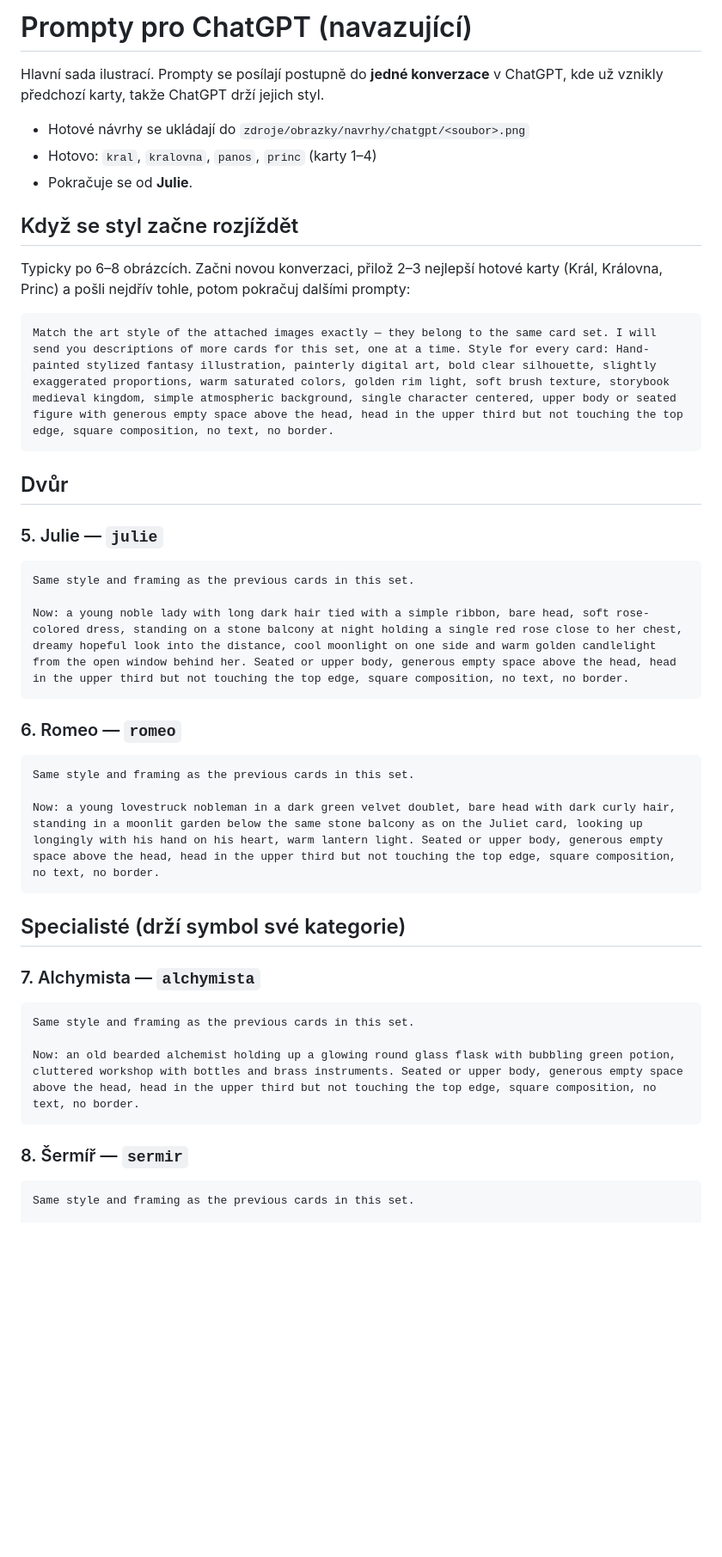
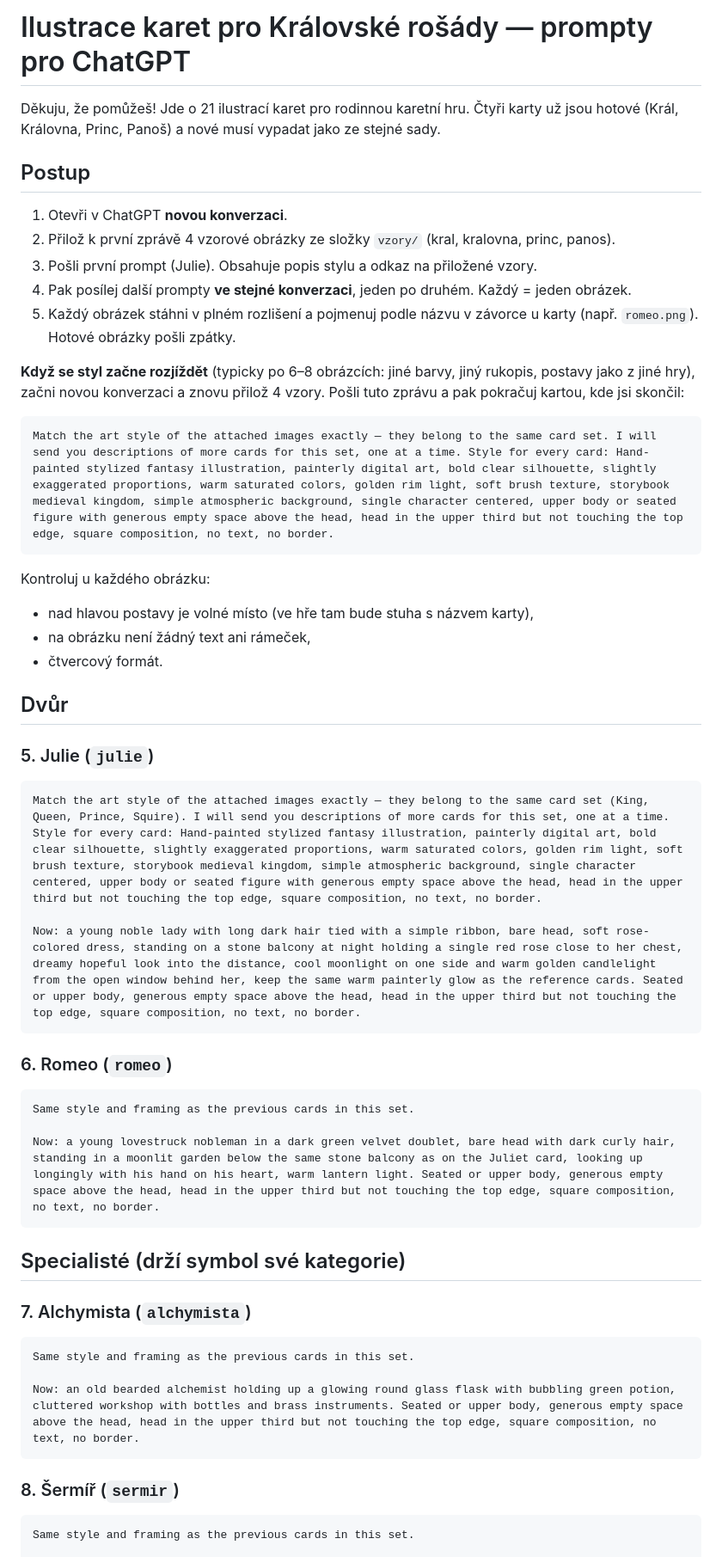
Before and after one commit to maaatlaaa/kralovske_rosady, a Markdown page: zdroje/obrazky/prompty_chatgpt.md, the part around one of its changes. Shown at 86% size. Drawn GitHub-style; blank space fills up the shorter version.

````diff
--- a/zdroje/obrazky/prompty_chatgpt.md
+++ b/zdroje/obrazky/prompty_chatgpt.md
@@ -1,32 +1,42 @@
-# Prompty pro ChatGPT (navazující)
+# Ilustrace karet pro Královské rošády — prompty pro ChatGPT
 
-Hlavní sada ilustrací. Prompty se posílají postupně do **jedné konverzace** v ChatGPT,
-kde už vznikly předchozí karty, takže ChatGPT drží jejich styl.
+Děkuju, že pomůžeš! Jde o 21 ilustrací karet pro rodinnou karetní hru. Čtyři karty už jsou hotové
+(Král, Královna, Princ, Panoš) a nové musí vypadat jako ze stejné sady.
 
-- Hotové návrhy se ukládají do `zdroje/obrazky/navrhy/chatgpt/<soubor>.png`
-- Hotovo: `kral`, `kralovna`, `panos`, `princ` (karty 1–4)
-- Pokračuje se od **Julie**.
+## Postup
 
-## Když se styl začne rozjíždět
+1. Otevři v ChatGPT **novou konverzaci**.
+2. Přilož k první zprávě 4 vzorové obrázky ze složky `vzory/` (kral, kralovna, princ, panos).
+3. Pošli první prompt (Julie). Obsahuje popis stylu a odkaz na přiložené vzory.
+4. Pak posílej další prompty **ve stejné konverzaci**, jeden po druhém. Každý = jeden obrázek.
+5. Každý obrázek stáhni v plném rozlišení a pojmenuj podle názvu v závorce u karty
+   (např. `romeo.png`). Hotové obrázky pošli zpátky.
 
-Typicky po 6–8 obrázcích. Začni novou konverzaci, přilož 2–3 nejlepší hotové karty
-(Král, Královna, Princ) a pošli nejdřív tohle, potom pokračuj dalšími prompty:
+**Když se styl začne rozjíždět** (typicky po 6–8 obrázcích: jiné barvy, jiný rukopis, postavy
+jako z jiné hry), začni novou konverzaci a znovu přilož 4 vzory. Pošli tuto zprávu a pak
+pokračuj kartou, kde jsi skončil:
 
 ```
 Match the art style of the attached images exactly — they belong to the same card set. I will send you descriptions of more cards for this set, one at a time. Style for every card: Hand-painted stylized fantasy illustration, painterly digital art, bold clear silhouette, slightly exaggerated proportions, warm saturated colors, golden rim light, soft brush texture, storybook medieval kingdom, simple atmospheric background, single character centered, upper body or seated figure with generous empty space above the head, head in the upper third but not touching the top edge, square composition, no text, no border.
 ```
 
+Kontroluj u každého obrázku:
+
+- nad hlavou postavy je volné místo (ve hře tam bude stuha s názvem karty),
+- na obrázku není žádný text ani rámeček,
+- čtvercový formát.
+
 ## Dvůr
 
-### 5. Julie — `julie`
+### 5. Julie (`julie`)
 
 ```
-Same style and framing as the previous cards in this set.
+Match the art style of the attached images exactly — they belong to the same card set (King, Queen, Prince, Squire). I will send you descriptions of more cards for this set, one at a time. Style for every card: Hand-painted stylized fantasy illustration, painterly digital art, bold clear silhouette, slightly exaggerated proportions, warm saturated colors, golden rim light, soft brush texture, storybook medieval kingdom, simple atmospheric background, single character centered, upper body or seated figure with generous empty space above the head, head in the upper third but not touching the top edge, square composition, no text, no border.
 
-Now: a young noble lady with long dark hair tied with a simple ribbon, bare head, soft rose-colored dress, standing on a stone balcony at night holding a single red rose close to her chest, dreamy hopeful look into the distance, cool moonlight on one side and warm golden candlelight from the open window behind her. Seated or upper body, generous empty space above the head, head in the upper third but not touching the top edge, square composition, no text, no border.
+Now: a young noble lady with long dark hair tied with a simple ribbon, bare head, soft rose-colored dress, standing on a stone balcony at night holding a single red rose close to her chest, dreamy hopeful look into the distance, cool moonlight on one side and warm golden candlelight from the open window behind her, keep the same warm painterly glow as the reference cards. Seated or upper body, generous empty space above the head, head in the upper third but not touching the top edge, square composition, no text, no border.
 ```
 
-### 6. Romeo — `romeo`
+### 6. Romeo (`romeo`)
 
 ```
 Same style and framing as the previous cards in this set.
@@ -36,7 +46,7 @@ Now: a young lovestruck nobleman in a dark green velvet doublet, bare head with
 
 ## Specialisté (drží symbol své kategorie)
 
-### 7. Alchymista — `alchymista`
+### 7. Alchymista (`alchymista`)
 
 ```
 Same style and framing as the previous cards in this set.
@@ -44,7 +54,7 @@ Same style and framing as the previous cards in this set.
 Now: an old bearded alchemist holding up a glowing round glass flask with bubbling green potion, cluttered workshop with bottles and brass instruments. Seated or upper body, generous empty space above the head, head in the upper third but not touching the top edge, square composition, no text, no border.
 ```
 
-### 8. Šermíř — `sermir`
+### 8. Šermíř (`sermir`)
 
 ```
 Same style and framing as the previous cards in this set.
````
Also changed, not shown: other parts of zdroje/obrazky/prompty_chatgpt.md (+17 -17 lines).
